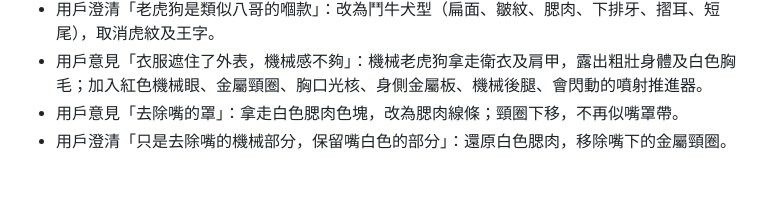
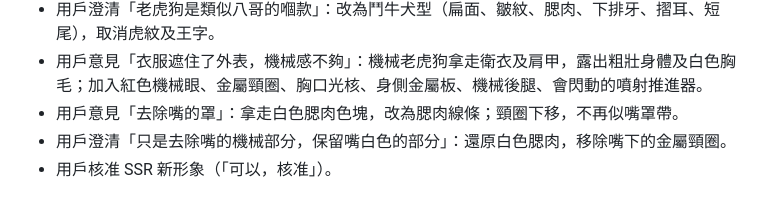
Before and after one commit to lchhk1999-cpu/it-emperor-claude, a Markdown page: docs/PROGRESS.md, the part around the change. GitHub-like rendering.

```diff
--- a/docs/PROGRESS.md
+++ b/docs/PROGRESS.md
@@ -399,3 +399,4 @@
 - 用戶意見「衣服遮住了外表，機械感不夠」：機械老虎狗拿走衛衣及肩甲，露出粗壯身體及白色胸毛；加入紅色機械眼、金屬頸圈、胸口光核、身側金屬板、機械後腿、會閃動的噴射推進器。
 - 用戶意見「去除嘴的罩」：拿走白色腮肉色塊，改為腮肉線條；頸圈下移，不再似嘴罩帶。
 - 用戶澄清「只是去除嘴的機械部分，保留嘴白色的部分」：還原白色腮肉，移除嘴下的金屬頸圈。
+- 用戶核准 SSR 新形象（「可以，核准」）。
```
Also changed, not shown: docs/05_DECISIONS.md (+1 -1 lines).
